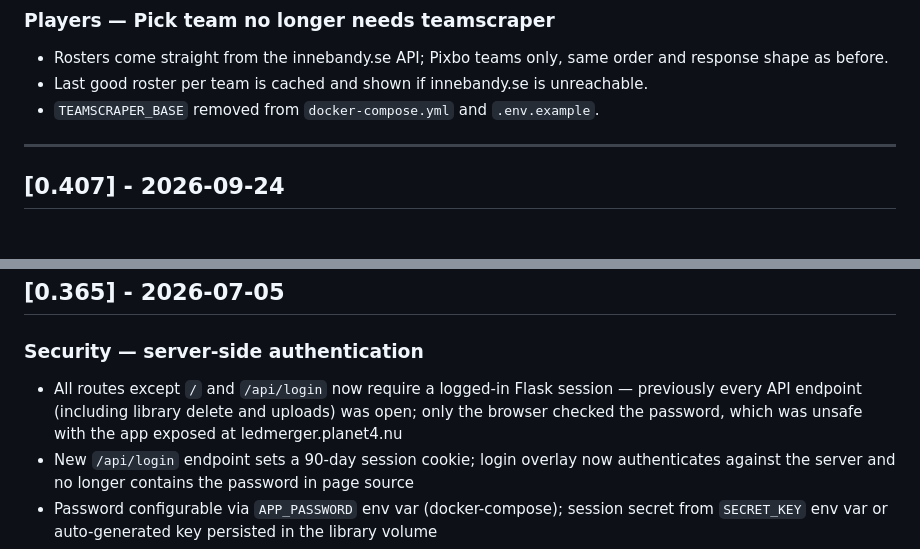
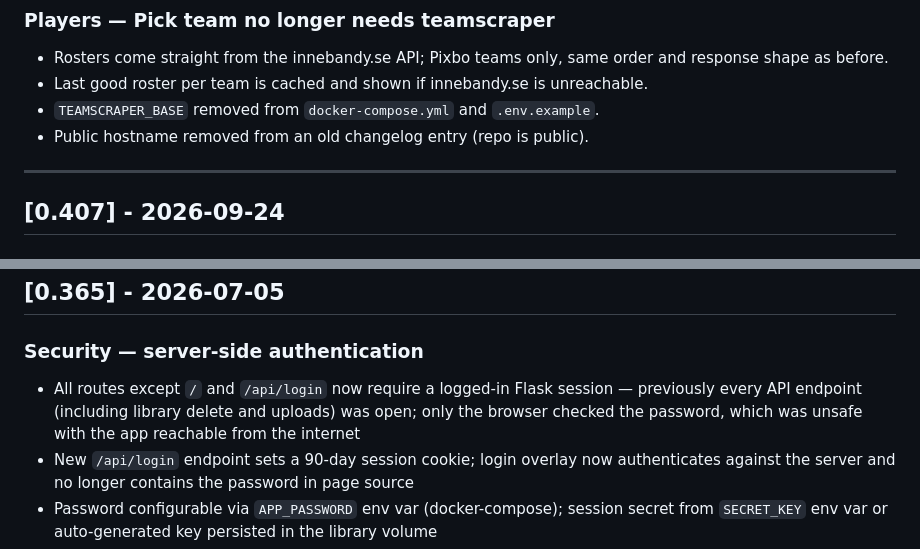
Before and after one commit to planet4/LedMerger, a Markdown page: CHANGELOG.md, 2 parts joined by grey strips. Drawn GitHub-style.

Commit message:
docs: drop the public hostname from an old changelog entry
The repo is public; the hostname stays out of tracked files.

Co-Authored-By: Claude Opus 5.5 <noreply@anthropic.com>

```diff
--- a/CHANGELOG.md
+++ b/CHANGELOG.md
@@ -21,6 +21,7 @@ Version scheme: `0.1` = initial, `0.11` / `0.12` = incremental updates, `0.2` =
 - Rosters come straight from the innebandy.se API; Pixbo teams only, same order and response shape as before.
 - Last good roster per team is cached and shown if innebandy.se is unreachable.
 - `TEAMSCRAPER_BASE` removed from `docker-compose.yml` and `.env.example`.
+- Public hostname removed from an old changelog entry (repo is public).
 
 ---
 
@@ -262,7 +263,7 @@ Version scheme: `0.1` = initial, `0.11` / `0.12` = incremental updates, `0.2` =
 ## [0.365] - 2026-07-05
 
 ### Security — server-side authentication
-- All routes except `/` and `/api/login` now require a logged-in Flask session — previously every API endpoint (including library delete and uploads) was open; only the browser checked the password, which was unsafe with the app exposed at ledmerger.planet4.nu
+- All routes except `/` and `/api/login` now require a logged-in Flask session — previously every API endpoint (including library delete and uploads) was open; only the browser checked the password, which was unsafe with the app reachable from the internet
 - New `/api/login` endpoint sets a 90-day session cookie; login overlay now authenticates against the server and no longer contains the password in page source
 - Password configurable via `APP_PASSWORD` env var (docker-compose); session secret from `SECRET_KEY` env var or auto-generated key persisted in the library volume
 - Rename/delete password prompts now validate against the server instead of a hardcoded string
```
